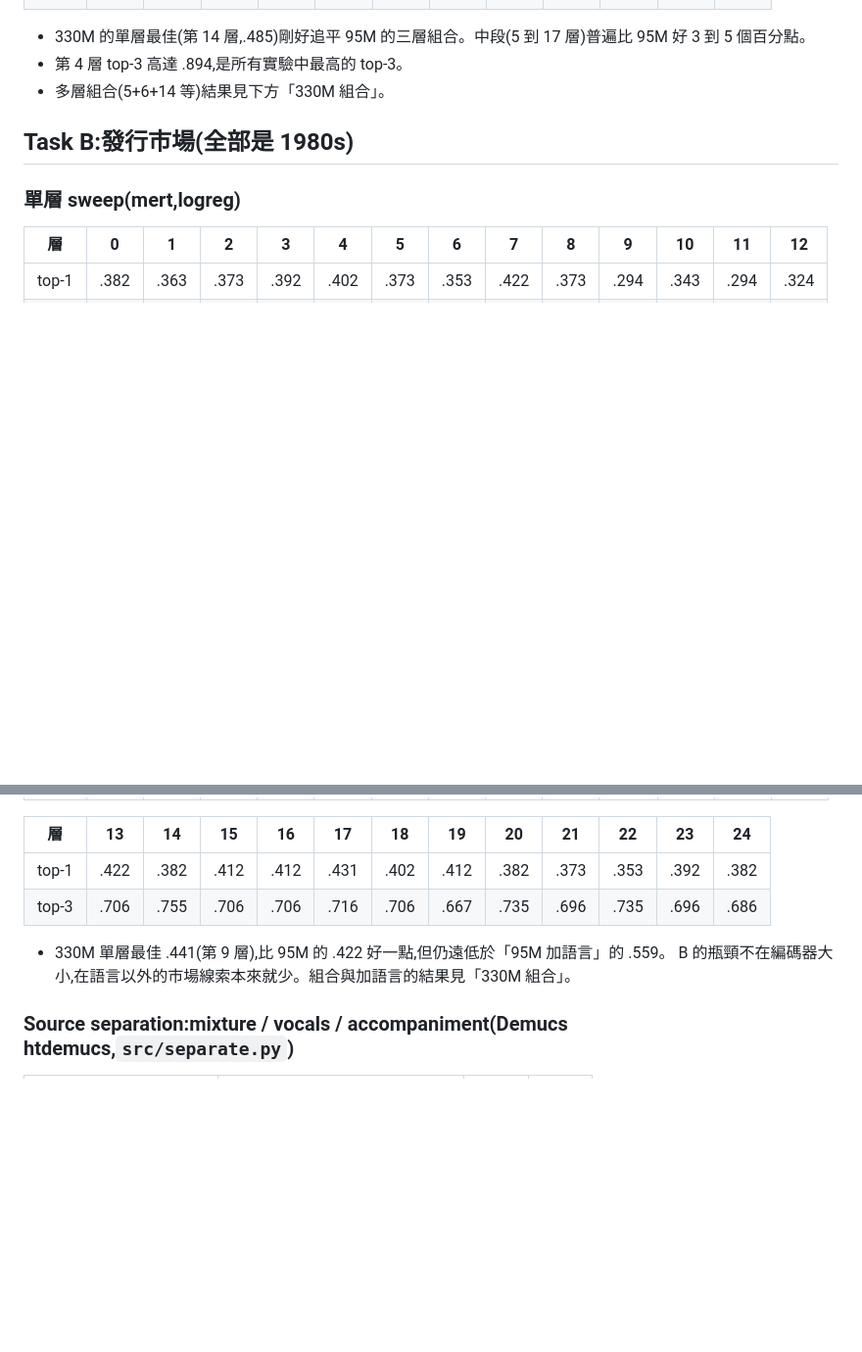
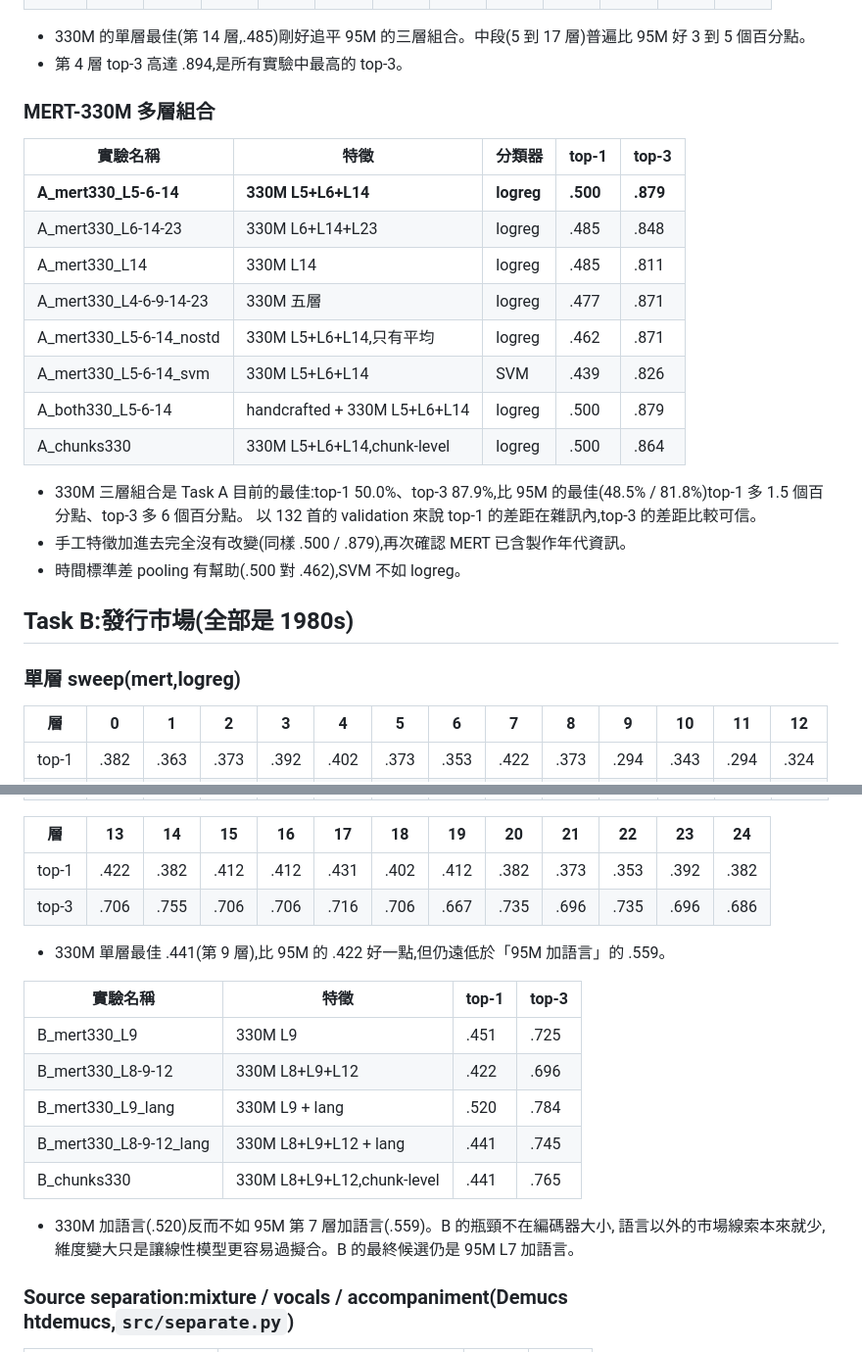
Before and after one commit to chijenpeng/26-fall-DeepMIR-HW1, a Markdown page: experiments.md, 2 parts joined by grey strips. Shown at 98% size. GitHub-like rendering; blank space fills up the shorter version.

Commit message:
experiments.md: MERT-330M combination results
Co-Authored-By: Claude Fable 5.1 <noreply@anthropic.com>

```diff
--- a/experiments.md
+++ b/experiments.md
@@ -101,7 +101,23 @@ C 在 validation 上挑。Top-3 直接取 softmax 機率前三名。
 
 - 330M 的單層最佳(第 14 層,.485)剛好追平 95M 的三層組合。中段(5 到 17 層)普遍比 95M 好 3 到 5 個百分點。
 - 第 4 層 top-3 高達 .894,是所有實驗中最高的 top-3。
-- 多層組合(5+6+14 等)結果見下方「330M 組合」。
+### MERT-330M 多層組合
+
+| 實驗名稱 | 特徵 | 分類器 | top-1 | top-3 |
+|---|---|---|---|---|
+| **A_mert330_L5-6-14** | **330M L5+L6+L14** | **logreg** | **.500** | **.879** |
+| A_mert330_L6-14-23 | 330M L6+L14+L23 | logreg | .485 | .848 |
+| A_mert330_L14 | 330M L14 | logreg | .485 | .811 |
+| A_mert330_L4-6-9-14-23 | 330M 五層 | logreg | .477 | .871 |
+| A_mert330_L5-6-14_nostd | 330M L5+L6+L14,只有平均 | logreg | .462 | .871 |
+| A_mert330_L5-6-14_svm | 330M L5+L6+L14 | SVM | .439 | .826 |
+| A_both330_L5-6-14 | handcrafted + 330M L5+L6+L14 | logreg | .500 | .879 |
+| A_chunks330 | 330M L5+L6+L14,chunk-level | logreg | .500 | .864 |
+
+- 330M 三層組合是 Task A 目前的最佳:top-1 50.0%、top-3 87.9%,比 95M 的最佳(48.5% / 81.8%)top-1 多 1.5 個百分點、top-3 多 6 個百分點。
+  以 132 首的 validation 來說 top-1 的差距在雜訊內,top-3 的差距比較可信。
+- 手工特徵加進去完全沒有改變(同樣 .500 / .879),再次確認 MERT 已含製作年代資訊。
+- 時間標準差 pooling 有幫助(.500 對 .462),SVM 不如 logreg。
 
 ## Task B:發行市場(全部是 1980s)
 
@@ -174,7 +190,17 @@ train 上的「Whisper 判定語言 × 市場」列聯表(只看 en/pt/es/de/it
 | top-3 | .706 | .755 | .706 | .706 | .716 | .706 | .667 | .735 | .696 | .735 | .696 | .686 |
 
 - 330M 單層最佳 .441(第 9 層),比 95M 的 .422 好一點,但仍遠低於「95M 加語言」的 .559。
-  B 的瓶頸不在編碼器大小,在語言以外的市場線索本來就少。組合與加語言的結果見「330M 組合」。
+
+| 實驗名稱 | 特徵 | top-1 | top-3 |
+|---|---|---|---|
+| B_mert330_L9 | 330M L9 | .451 | .725 |
+| B_mert330_L8-9-12 | 330M L8+L9+L12 | .422 | .696 |
+| B_mert330_L9_lang | 330M L9 + lang | .520 | .784 |
+| B_mert330_L8-9-12_lang | 330M L8+L9+L12 + lang | .441 | .745 |
+| B_chunks330 | 330M L8+L9+L12,chunk-level | .441 | .765 |
+
+- 330M 加語言(.520)反而不如 95M 第 7 層加語言(.559)。B 的瓶頸不在編碼器大小,
+  語言以外的市場線索本來就少,維度變大只是讓線性模型更容易過擬合。B 的最終候選仍是 95M L7 加語言。
 
 ### Source separation:mixture / vocals / accompaniment(Demucs htdemucs,`src/separate.py`)
 
```
